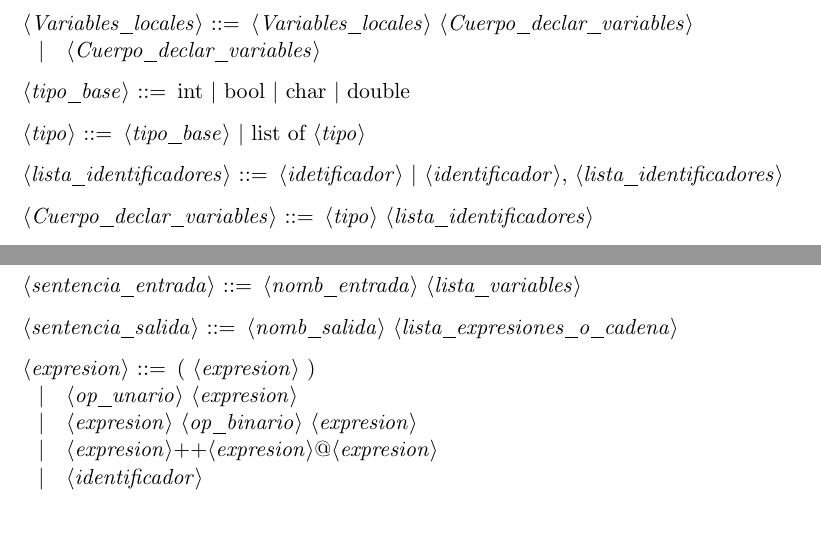
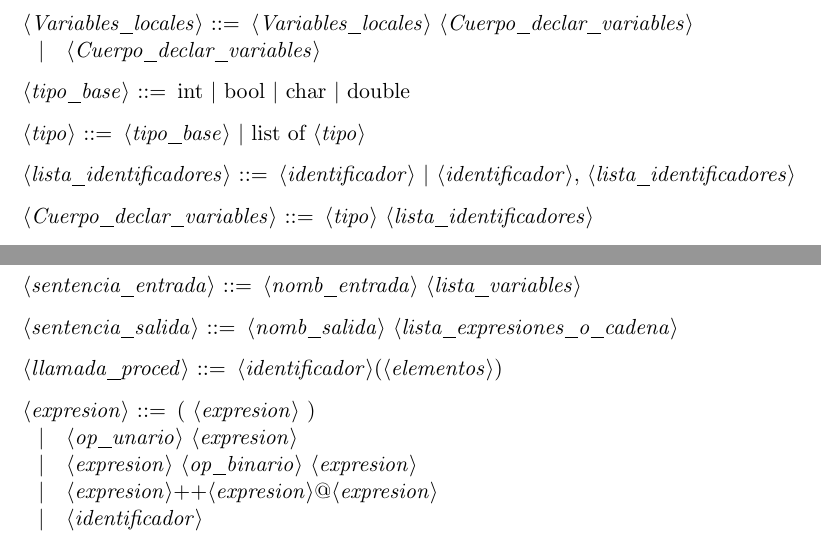
Before and after one commit to nacheteam/Procesadores-de-Lenguajes, a LaTeX document (gramatica.tex): two parts of page 2 of 2, joined at a grey line, cut so that both start at the same text. Compiled offline with pdfLaTeX.

Commit message:
Llamada procedimientos Si no os gusta pues lo siento ya mañana lo cambiamos

```diff
--- a/gramatica.tex
+++ b/gramatica.tex
@@ -69,7 +69,7 @@
 
 <tipo> ::= <tipo_base> | list of <tipo>
 
-<lista_identificadores> ::= <idetificador> | <identificador>, <lista_identificadores>
+<lista_identificadores> ::= <identificador> | <identificador>, <lista_identificadores>
 
 <Cuerpo_declar_variables> ::= <tipo> <lista_identificadores>
 
@@ -101,6 +101,8 @@
 
 <sentencia_salida> ::= <nomb_salida> <lista_expresiones_o_cadena>
 
+<llamada_proced> ::= <identificador>(<elementos>)
+
 <expresion> ::= ( <expresion> )
 \alt <op_unario> <expresion>
 \alt <expresion> <op_binario> <expresion>
```
